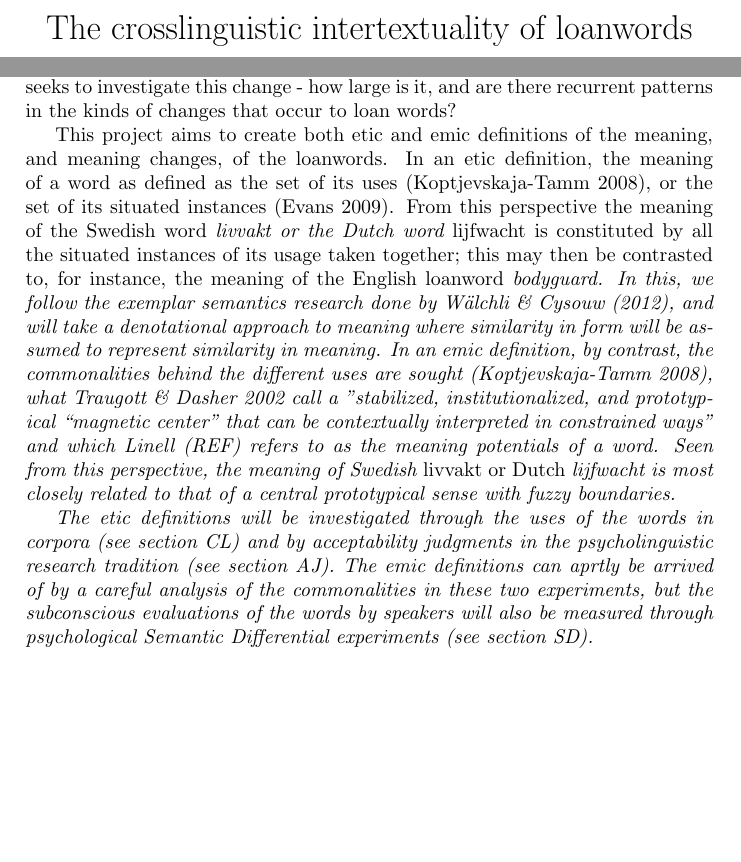
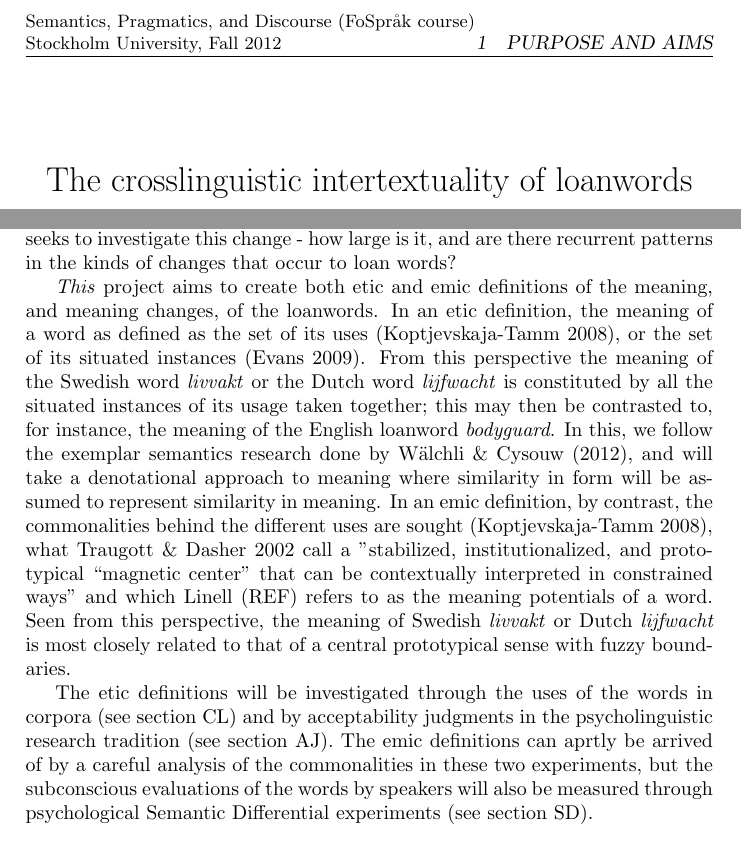
Before and after one commit to montero-melis/SPD_loanwords, a LaTeX document (main2.tex): two parts of pages 1 and 2 of 6, joined at a grey line, cut at the place of the change, the shorter picture padded with empty space. Compiled offline with pdfLaTeX.

Commit message:
Adds document header to main2.tex so references will appear. Rplaces \em{} command with \emph{}. The former seemed to cause problems with scope and the whole text was italicized.

```diff
--- a/main2.tex
+++ b/main2.tex
@@ -6,7 +21,9 @@
 
 \begin{document}
 \maketitle
-
+\thispagestyle{fancy} % Things have to go in this order for some reason
+\lhead{\small Semantics, Pragmatics, and Discourse (FoSpr\aa k course) \\
+ Stockholm University, Fall 2012 }
 %%%%%%%%%%%%%%
 %%%%%%%%%%%%%%
 
@@ -53,7 +70,7 @@ By using both quantitative experimental and corpus methods, as well as qualitati
 \subsubsection{Meaning (Walchli and Cysouw)}
 As a word is borrowed from one language to another, its meaning changes - the number and kind of referents it represents can grow or shrink, and its register (in which social setting it is appropriate to use) can also vary. This projects seeks to investigate this change - how large is it, and are there recurrent patterns in the kinds of changes that occur to loan words?
 
-This project aims to create both etic and emic definitions of the meaning, and meaning changes, of the loanwords. In an etic definition, the meaning of a word as defined as the set of its uses (Koptjevskaja-Tamm 2008), or the set of its situated instances (Evans 2009). From this perspective the meaning of the Swedish word \em{livvakt} or the Dutch word \em{lijfwacht} is constituted by all the situated instances of its usage taken together; this may then be contrasted to, for instance, the meaning of the English loanword \em{bodyguard}. In this, we follow the exemplar semantics research done by Wälchli \& Cysouw (2012), and will take a denotational approach to meaning where similarity in form will be assumed to represent similarity in meaning. In an emic definition, by contrast, the commonalities behind the different uses are sought (Koptjevskaja-Tamm 2008), what Traugott \& Dasher 2002 call a "stabilized, institutionalized, and prototypical “magnetic center” that can be contextually interpreted in constrained ways" and which Linell (REF) refers to as the meaning potentials of a word. Seen from this perspective, the meaning of Swedish \em{livvakt} or Dutch \em{lijfwacht} is most closely related to that of a central prototypical sense with fuzzy boundaries.
+\emph{This} project aims to create both etic and emic definitions of the meaning, and meaning changes, of the loanwords. In an etic definition, the meaning of a word as defined as the set of its uses (Koptjevskaja-Tamm 2008), or the set of its situated instances (Evans 2009). From this perspective the meaning of the Swedish word \emph{livvakt} or the Dutch word \emph{lijfwacht} is constituted by all the situated instances of its usage taken together; this may then be contrasted to, for instance, the meaning of the English loanword \emph{bodyguard}. In this, we follow the exemplar semantics research done by Wälchli \& Cysouw (2012), and will take a denotational approach to meaning where similarity in form will be assumed to represent similarity in meaning. In an emic definition, by contrast, the commonalities behind the different uses are sought (Koptjevskaja-Tamm 2008), what Traugott \& Dasher 2002 call a "stabilized, institutionalized, and prototypical “magnetic center” that can be contextually interpreted in constrained ways" and which Linell (REF) refers to as the meaning potentials of a word. Seen from this perspective, the meaning of Swedish \emph{livvakt} or Dutch \emph{lijfwacht} is most closely related to that of a central prototypical sense with fuzzy boundaries.
 
 The etic definitions will be investigated through the uses of the words in corpora (see section CL) and by acceptability judgments in the psycholinguistic research tradition (see section AJ). The emic definitions can aprtly be arrived of by a careful analysis of the commonalities in these two experiments, but the subconscious evaluations of the words by speakers will also be measured through psychological Semantic Differential experiments (see section SD).
 
```
Also changed, not shown: main2.pdf, main2.tex (22 more changed lines).
